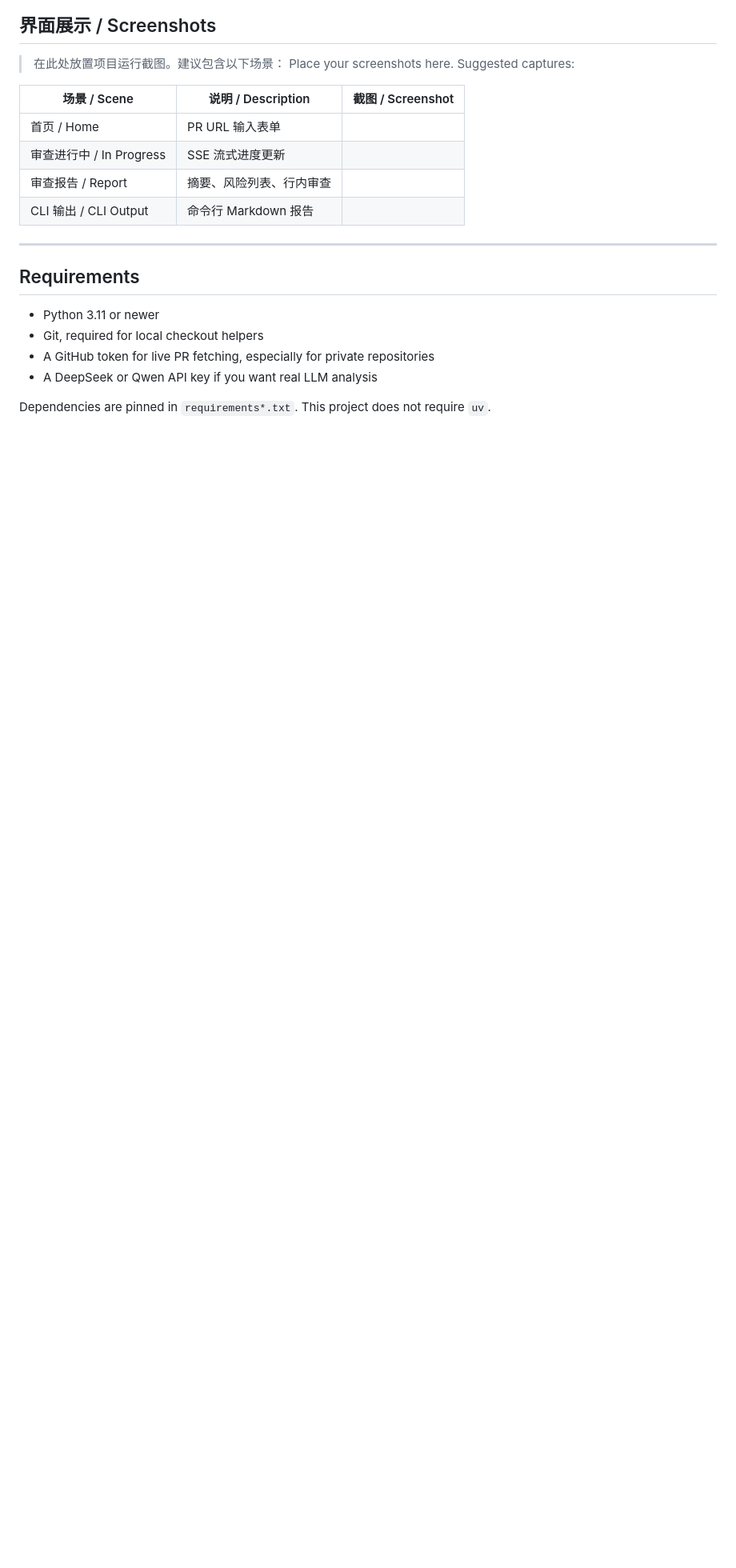
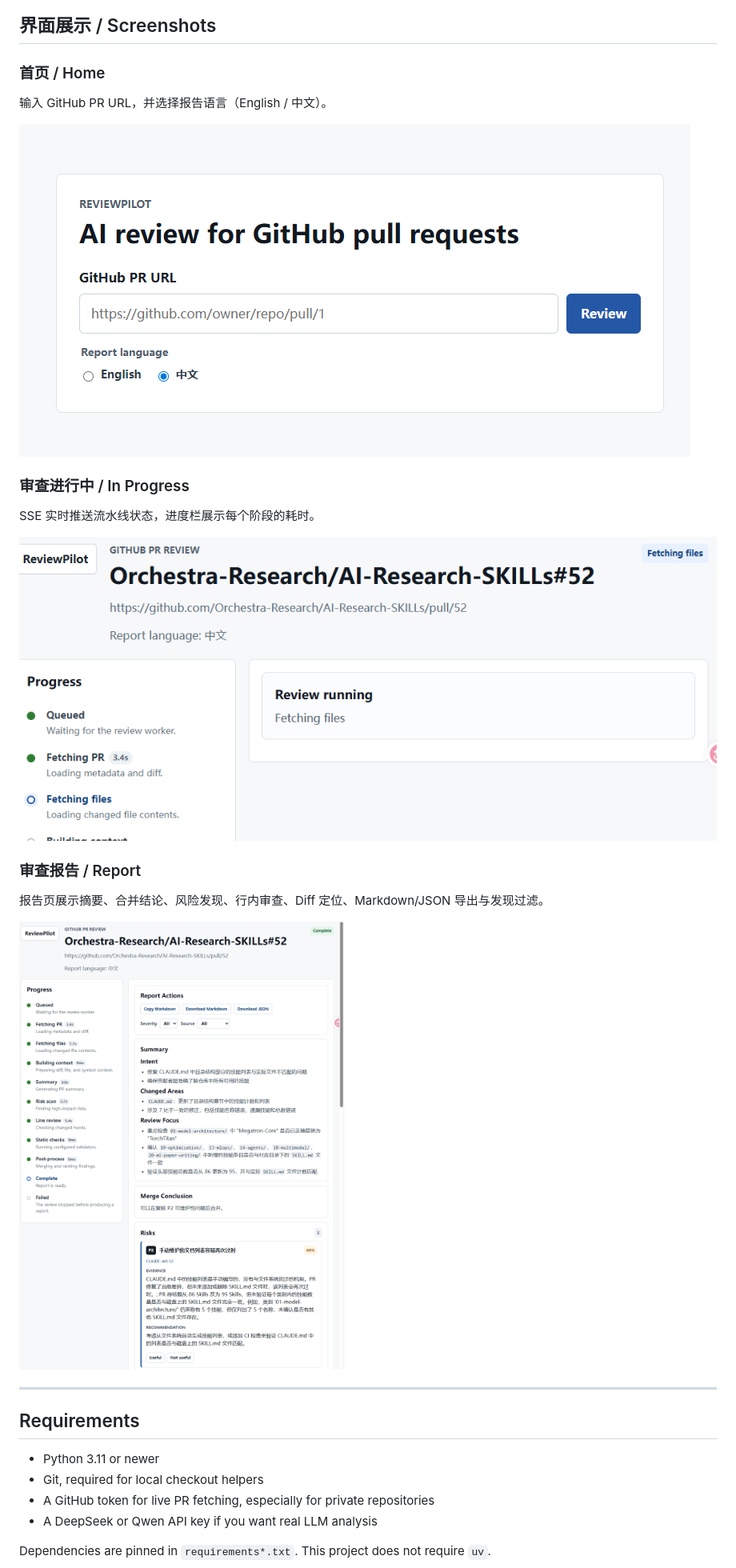
Before and after one commit to DIYstupid/ReviewPilot, a Markdown page: README.md, the part around one of its changes. Shown at 80% size. Drawn GitHub-style; pictures changed too: docs/1.png (added), docs/2.png (added), docs/3.png (added); blank space fills up the shorter version.

```diff
--- a/README.md
+++ b/README.md
@@ -107,15 +116,23 @@ flowchart LR
 
 ## 界面展示 / Screenshots
 
-> 在此处放置项目运行截图。建议包含以下场景：
-> Place your screenshots here. Suggested captures:
+### 首页 / Home
 
-| 场景 / Scene | 说明 / Description | 截图 / Screenshot |
-|---|---|---|
-| 首页 / Home | PR URL 输入表单 | <!-- ![home](screenshots/home.png) --> |
-| 审查进行中 / In Progress | SSE 流式进度更新 | <!-- ![progress](screenshots/progress.png) --> |
-| 审查报告 / Report | 摘要、风险列表、行内审查 | <!-- ![report](screenshots/report.png) --> |
-| CLI 输出 / CLI Output | 命令行 Markdown 报告 | <!-- ![cli](screenshots/cli.png) --> |
+输入 GitHub PR URL，并选择报告语言（English / 中文）。
+
+![ReviewPilot home](docs/1.png)
+
+### 审查进行中 / In Progress
+
+SSE 实时推送流水线状态，进度栏展示每个阶段的耗时。
+
+![ReviewPilot progress](docs/2.png)
+
+### 审查报告 / Report
+
+报告页展示摘要、合并结论、风险发现、行内审查、Diff 定位、Markdown/JSON 导出与发现过滤。
+
+![ReviewPilot report](docs/3.png)
 
 ---
 
```
Also changed, not shown: other parts of README.md (+35 -11 lines).
